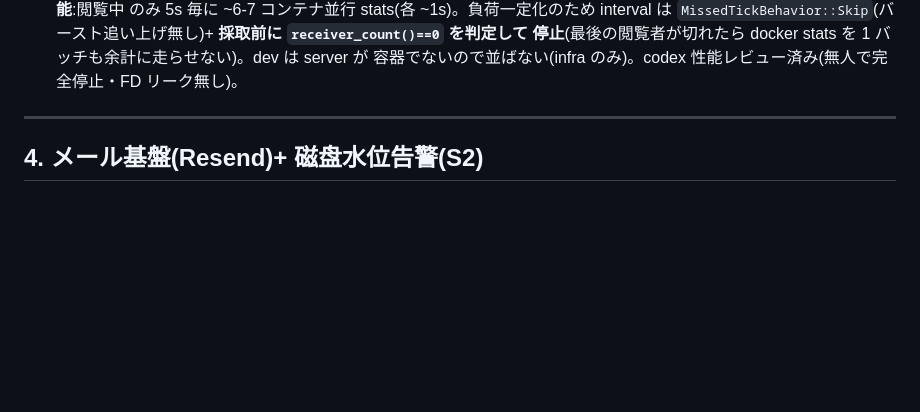
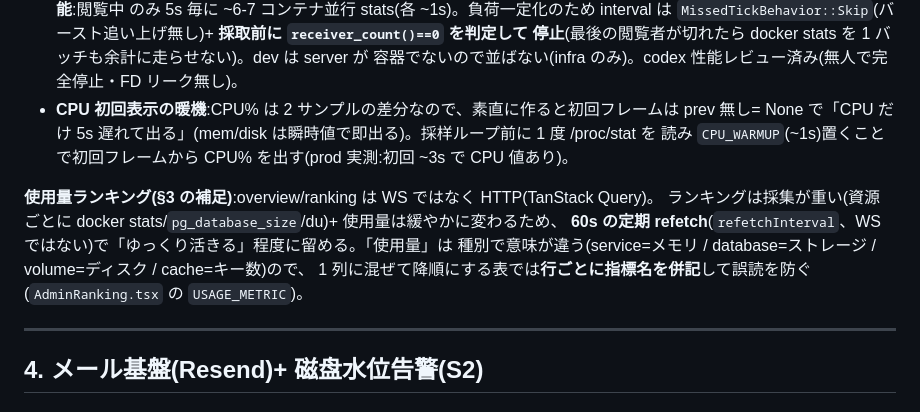
Before and after one commit to wgzhaocv/tsubomi, a Markdown page: paas-m4-design.md, the part around the change. GitHub-like rendering; blank space fills up the shorter version.

Commit message:
docs: CPU 暖機 + ランキングの指標ラベル/60s 自動更新を M4 §3.6 に追記
Co-Authored-By: Claude Opus 4.8 (1M context) <noreply@anthropic.com>

```diff
--- a/paas-m4-design.md
+++ b/paas-m4-design.md
@@ -214,6 +214,15 @@ CPU/メモリ/ディスク使用量**を「リソース概要」上部の「サ
   `MissedTickBehavior::Skip`(バースト追い上げ無し)+ **採取前に `receiver_count()==0` を判定して
   停止**(最後の閲覧者が切れたら docker stats を 1 バッチも余計に走らせない)。dev は server が
   容器でないので並ばない(infra のみ)。codex 性能レビュー済み(無人で完全停止・FD リーク無し)。
+- **CPU 初回表示の暖機**:CPU% は 2 サンプルの差分なので、素直に作ると初回フレームは prev 無し=
+  None で「CPU だけ 5s 遅れて出る」(mem/disk は瞬時値で即出る)。採样ループ前に 1 度 /proc/stat を
+  読み `CPU_WARMUP`(~1s)置くことで初回フレームから CPU% を出す(prod 実測:初回 ~3s で CPU 値あり)。
+
+**使用量ランキング(§3 の補足)**:overview/ranking は WS ではなく HTTP(TanStack Query)。
+ランキングは採集が重い(資源ごとに docker stats/`pg_database_size`/du)+ 使用量は緩やかに変わるため、
+**60s の定期 refetch**(`refetchInterval`、WS ではない)で「ゆっくり活きる」程度に留める。「使用量」は
+種別で意味が違う(service=メモリ / database=ストレージ / volume=ディスク / cache=キー数)ので、
+1 列に混ぜて降順にする表では**行ごとに指標名を併記**して誤読を防ぐ(`AdminRanking.tsx` の `USAGE_METRIC`)。
 
 ---
 
```
